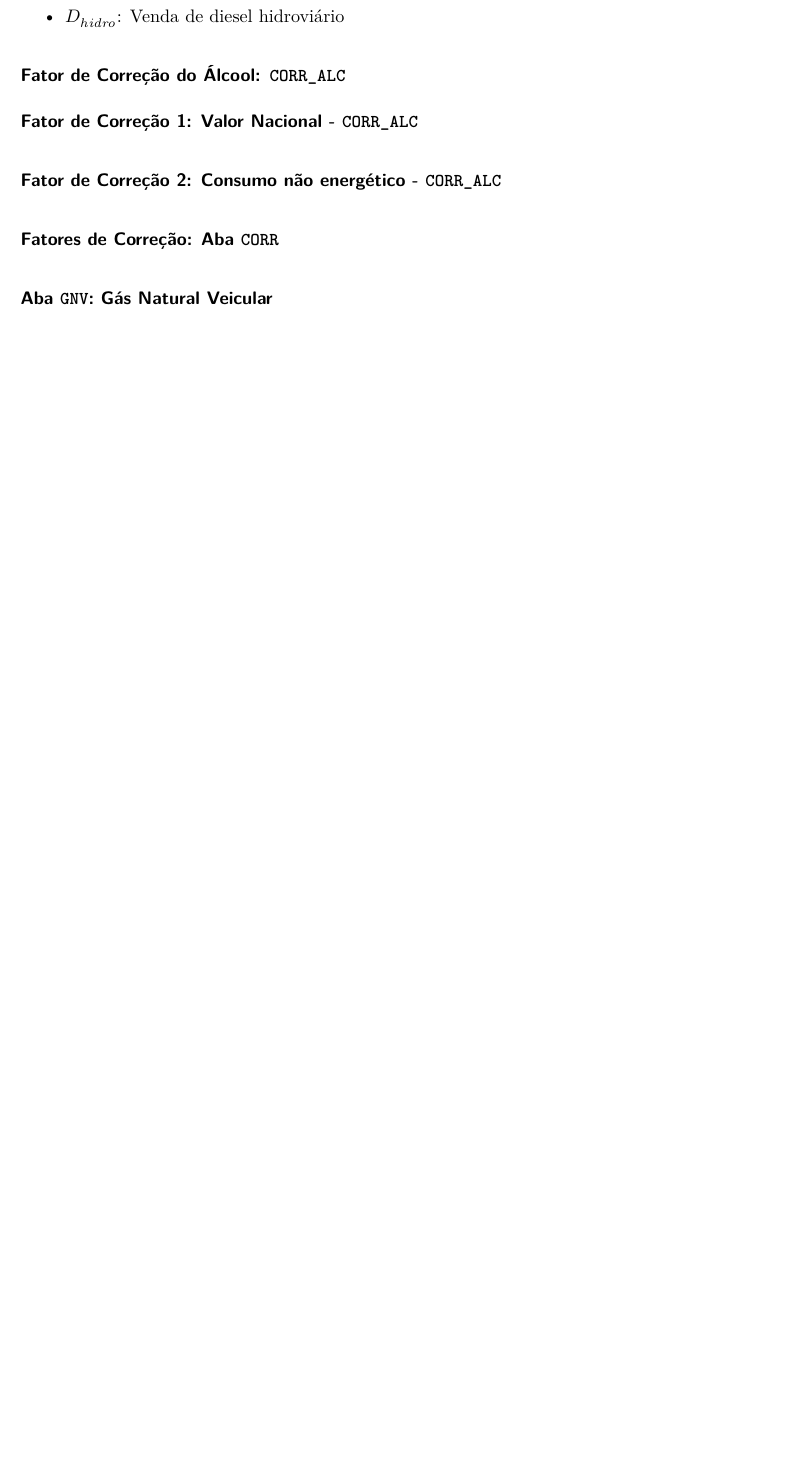
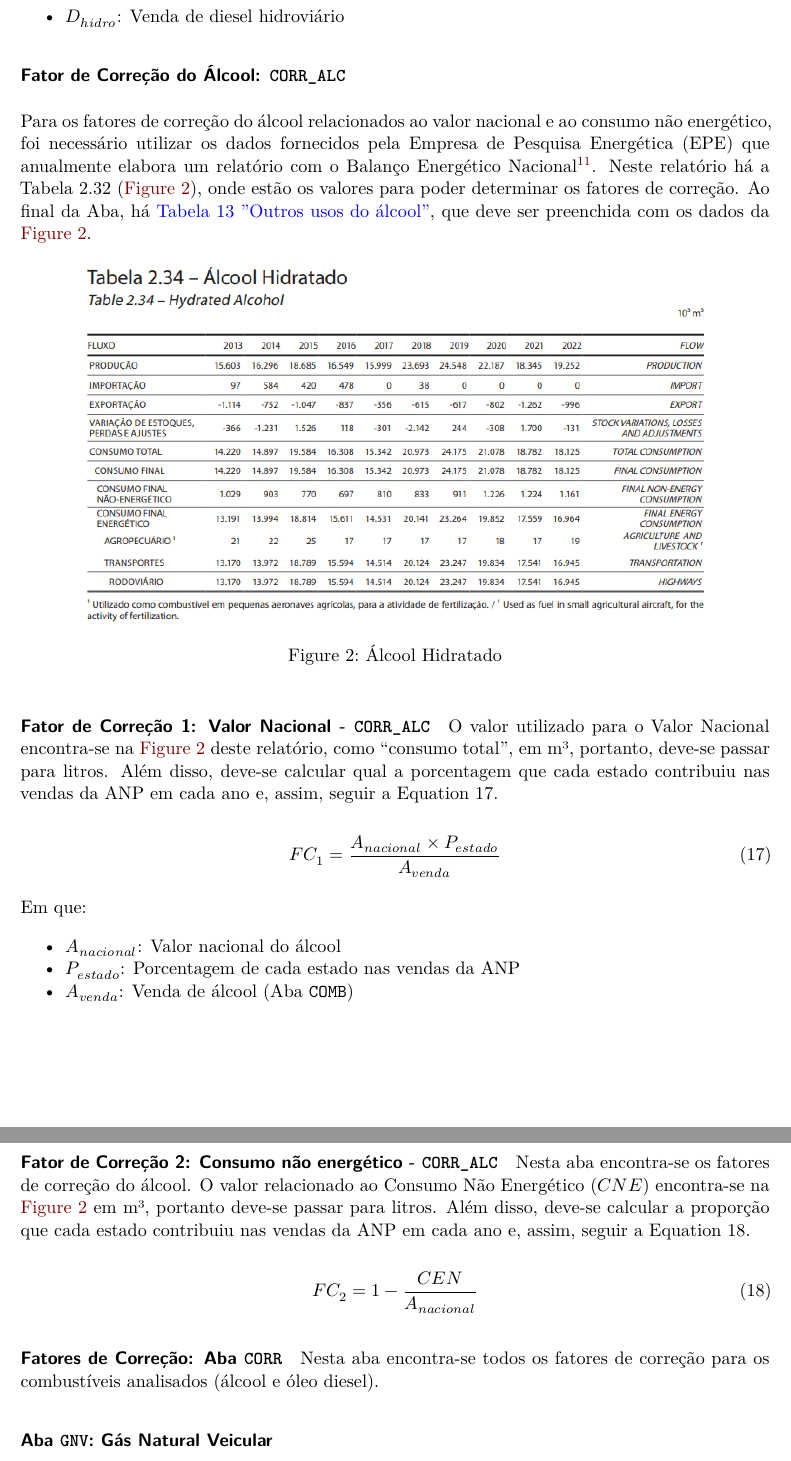
Before and after one commit to ONSV/rt-taxa-bilhao, a Quarto document (report/memorial_calculo.qmd): part of page 12 of 12 before the commit and two parts of pages 12 and 13 of 13 after it, the two joined at a grey line, cut so that both start at the same text, the shorter picture padded with empty space. Rendered offline with R 4.5, knitr and Pandoc in place of Quarto, then LaTeX, with nearby package versions; drawn as R Markdown's standard PDF in place of the format the file asks for; some code elsewhere in the file could not run offline.

Commit message:
feat: Finaliza seção 4.5

```diff
--- a/report/memorial_calculo.qmd
+++ b/report/memorial_calculo.qmd
@@ -445,3 +444,0 @@ $$ {#eq-fc9}
-- $D_{hidro}$: Venda de diesel hidroviário
-
-[^10]: Disponível em <http://servicos.dnit.gov.br/dnitcloud/index.php/s/oTpPRmYs5AAdiNr>
@@ -448,11 +447,38 @@ $$ {#eq-fc9}
+-   $D_{hidro}$: Venda de diesel hidroviário
 
 ### Fator de Correção do Álcool: `CORR_ALC`
 
+Para os fatores de correção do álcool relacionados ao valor nacional e ao consumo não energético, foi necessário utilizar os dados fornecidos pela Empresa de Pesquisa Energética (EPE) que anualmente elabora um relatório com o Balanço Energético Nacional[^11]. Neste relatório há a Tabela 2.32 (@fig-alcool), onde estão os valores para poder determinar os fatores de correção. Ao final da Aba, há \textcolor{blue}{Tabela 13 "Outros usos do álcool"}, que deve ser preenchida com os dados da @fig-alcool.
+
+![Álcool Hidratado](images/Screenshot from 2023-11-10 16-09-12.png){#fig-alcool fig-align="center" width="500"}
+
+[^11]: Disponível em <https://www.epe.gov.br/sites-pt/publicacoes-dados-abertos/publicacoes/PublicacoesArquivos/publicacao-748/topico-687/BEN2023.pdf>
+
 #### Fator de Correção 1: Valor Nacional - `CORR_ALC`
+
+O valor utilizado para o Valor Nacional encontra-se na @fig-alcool deste relatório, como “consumo total”, em m³, portanto, deve-se passar para litros. Além disso, deve-se calcular qual a porcentagem que cada estado contribuiu nas vendas da ANP em cada ano e, assim, seguir a @eq-alc-nac.
+
+$$
+FC_1 = \frac{A_{nacional} \times P_{estado}}{A_{venda}}
+$$ {#eq-alc-nac}
+
+Em que:
+
+- $A_{nacional}$: Valor nacional do álcool
+- $P_{estado}$: Porcentagem de cada estado nas vendas da ANP
+- $A_{venda}$: Venda de álcool (Aba `COMB`)
 
 #### Fator de Correção 2: Consumo não energético - `CORR_ALC`
 
+Nesta aba encontra-se os fatores de correção do álcool. O valor relacionado ao Consumo Não Energético ($CNE$) encontra-se na @fig-alcool em m³, portanto deve-se passar para litros. Além disso, deve-se calcular a proporção que cada estado contribuiu nas vendas da ANP em cada ano e, assim, seguir a @eq-alc-cen.
+
+$$
+FC_2 = 1 - \frac{CEN}{A_{nacional}}
+$$ {#eq-alc-cen}
+
 #### Fatores de Correção: Aba `CORR`
+
+Nesta aba encontra-se todos os fatores de correção para os combustíveis analisados (álcool e óleo diesel).
 
 ### Aba `GNV`: Gás Natural Veicular
 
```
Also changed, not shown: report/images/Screenshot from 2023-11-10 16-09-12.png (added), report/memorial_calculo.pdf, report/memorial_calculo.qmd (28 more changed lines).
